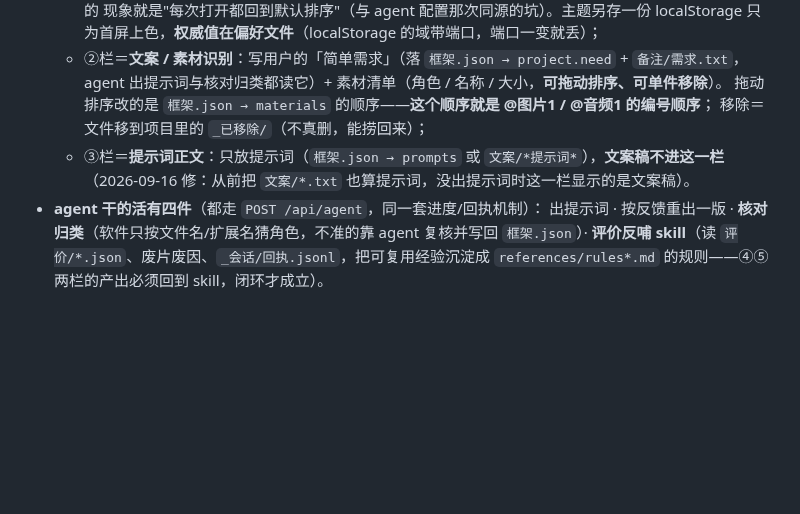
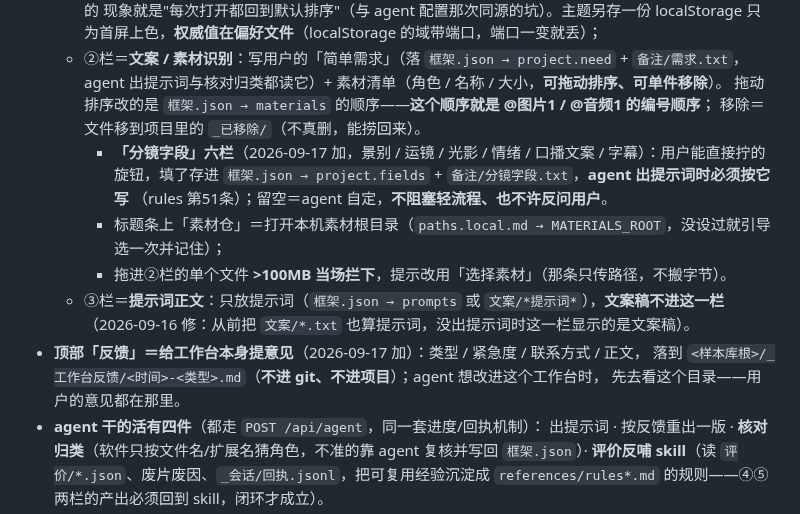
Before and after one commit to heronbo111/HeronBo-AIGC-Prompt, a Markdown page: SKILL.md, the part around the change. GitHub-like rendering; blank space fills up the shorter version.

Commit message:
SKILL.md 工作台一节补上本轮四样：②栏分镜字段六栏（rules 51）/ 素材仓 / 拖入 >100MB 拦截 / 顶部「反馈」给工作台提意见

```diff
--- a/SKILL.md
+++ b/SKILL.md
@@ -239,9 +239,17 @@ WorkBuddy 的 headless CLI（`tools\agent_bridge.py` 封装，已自动避开端
   - ②栏＝**文案 / 素材识别**：写用户的「简单需求」（落 `框架.json → project.need` + `备注/需求.txt`，
     agent 出提示词与核对归类都读它）+ 素材清单（角色 / 名称 / 大小，**可拖动排序、可单件移除**）。
     拖动排序改的是 `框架.json → materials` 的顺序——**这个顺序就是 @图片1 / @音频1 的编号顺序**；
-    移除＝文件移到项目里的 `_已移除/`（不真删，能捞回来）；
+    移除＝文件移到项目里的 `_已移除/`（不真删，能捞回来）。
+    - **「分镜字段」六栏**（2026-09-17 加，景别 / 运镜 / 光影 / 情绪 / 口播文案 / 字幕）：用户能直接拧的
+      旋钮，填了存进 `框架.json → project.fields` + `备注/分镜字段.txt`，**agent 出提示词时必须按它写**
+      （rules 第51条）；留空＝agent 自定，**不阻塞轻流程、也不许反问用户**。
+    - 标题条上「素材仓」＝打开本机素材根目录（`paths.local.md → MATERIALS_ROOT`，没设过就引导选一次并记住）；
+    - 拖进②栏的单个文件 **>100MB 当场拦下**，提示改用「选择素材」（那条只传路径，不搬字节）。
   - ③栏＝**提示词正文**：只放提示词（`框架.json → prompts` 或 `文案/*提示词*`），**文案稿不进这一栏**
     （2026-09-16 修：从前把 `文案/*.txt` 也算提示词，没出提示词时这一栏显示的是文案稿）。
+- **顶部「反馈」＝给工作台本身提意见**（2026-09-17 加）：类型 / 紧急度 / 联系方式 / 正文，
+  落到 `<样本库根>/_工作台反馈/<时间>-<类型>.md`（**不进 git、不进项目**）；agent 想改进这个工作台时，
+  先去看这个目录——用户的意见都在那里。
 - **agent 干的活有四件**（都走 `POST /api/agent`，同一套进度/回执机制）：
   出提示词 · 按反馈重出一版 · **核对归类**（软件只按文件名/扩展名猜角色，不准的靠 agent 复核并写回
   `框架.json`）· **评价反哺 skill**（读 `评价/*.json`、废片废因、`_会话/回执.jsonl`，把可复用经验沉淀成
```
